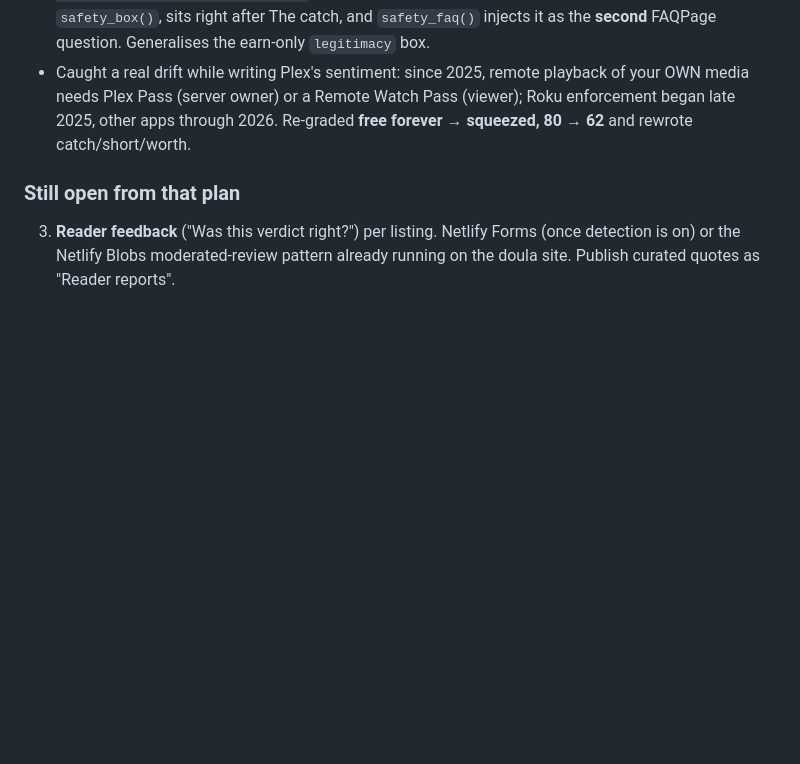
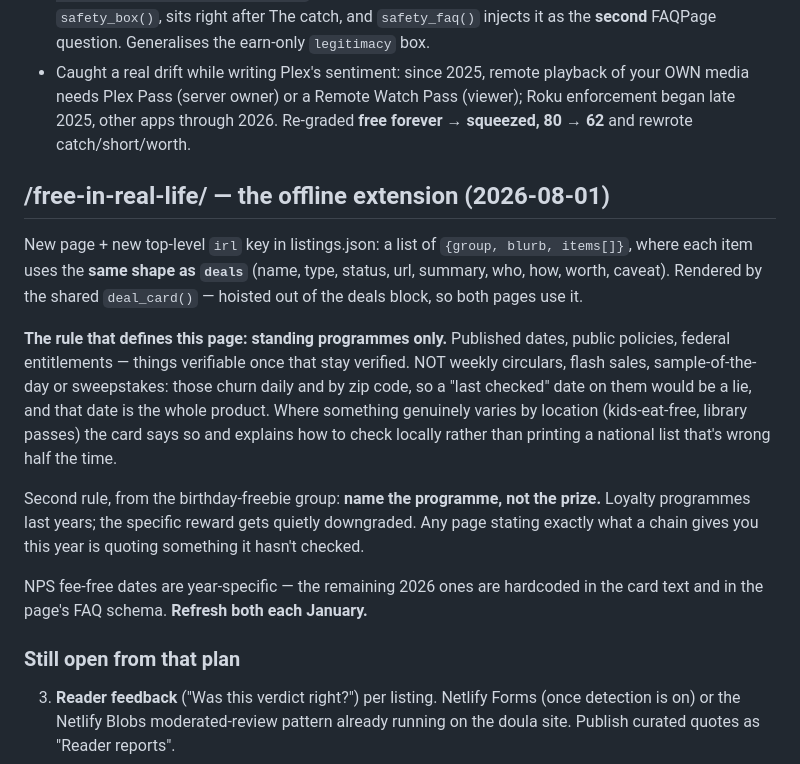
Before and after one commit to boruchmerkur/Veri-free, a Markdown page: HANDOFF-NEXT.md, the part around the change. Drawn GitHub-style; blank space fills up the shorter version.

Commit message:
Handoff: document /free-in-real-life/ and its standing-programmes-only rule
Co-Authored-By: Claude Opus 5 <noreply@anthropic.com>

```diff
--- a/HANDOFF-NEXT.md
+++ b/HANDOFF-NEXT.md
@@ -69,6 +69,28 @@ hello@veri-free.com. (Everything code-side is already deployed.)
   Pass (viewer); Roku enforcement began late 2025, other apps through 2026.
   Re-graded **free forever → squeezed, 80 → 62** and rewrote catch/short/worth.
 
+## /free-in-real-life/ — the offline extension (2026-08-01)
+New page + new top-level `irl` key in listings.json: a list of
+`{group, blurb, items[]}`, where each item uses the **same shape as `deals`**
+(name, type, status, url, summary, who, how, worth, caveat). Rendered by the
+shared `deal_card()` — hoisted out of the deals block, so both pages use it.
+
+**The rule that defines this page: standing programmes only.** Published dates,
+public policies, federal entitlements — things verifiable once that stay
+verified. NOT weekly circulars, flash sales, sample-of-the-day or sweepstakes:
+those churn daily and by zip code, so a "last checked" date on them would be a
+lie, and that date is the whole product. Where something genuinely varies by
+location (kids-eat-free, library passes) the card says so and explains how to
+check locally rather than printing a national list that's wrong half the time.
+
+Second rule, from the birthday-freebie group: **name the programme, not the
+prize.** Loyalty programmes last years; the specific reward gets quietly
+downgraded. Any page stating exactly what a chain gives you this year is
+quoting something it hasn't checked.
+
+NPS fee-free dates are year-specific — the remaining 2026 ones are hardcoded in
+the card text and in the page's FAQ schema. **Refresh both each January.**
+
 ### Still open from that plan
 3. **Reader feedback** ("Was this verdict right?") per listing.
    Netlify Forms (once detection is on) or the Netlify Blobs moderated-review
```
